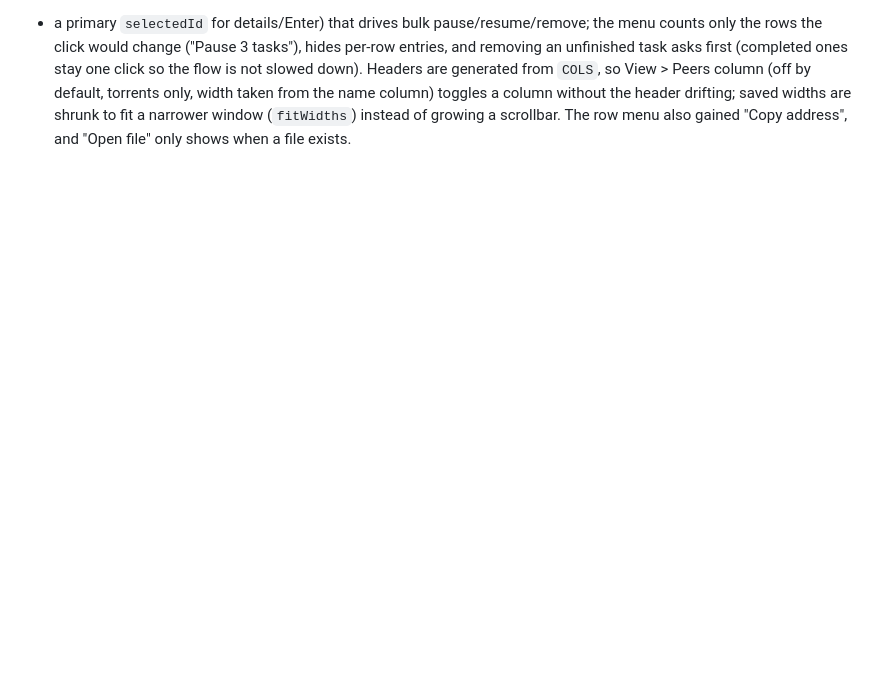
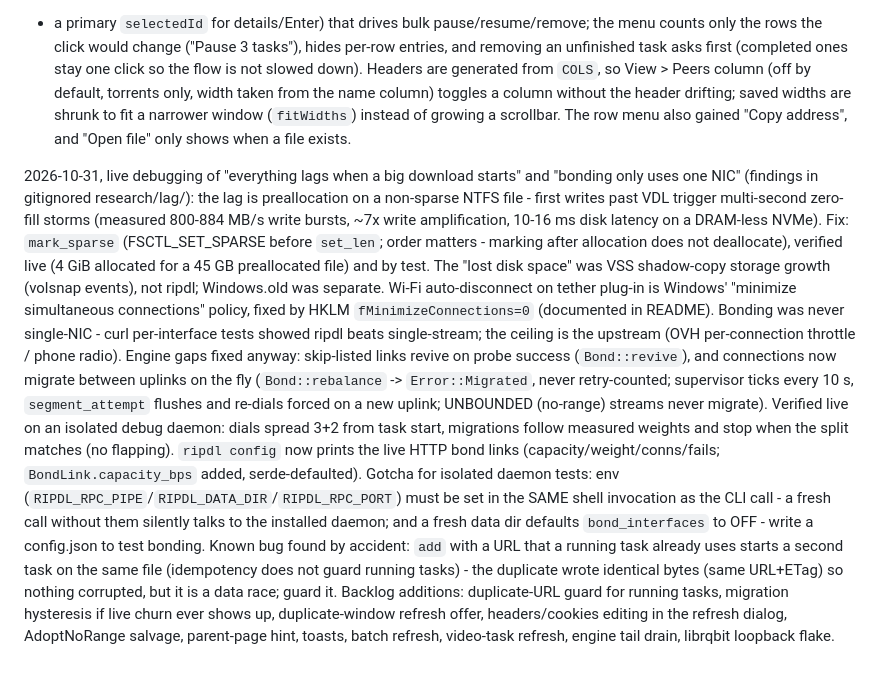
Before and after one commit to ShiniM0d0ri/ripdl, a Markdown page: AGENTS.md, the part around the change. Drawn GitHub-style; blank space fills up the shorter version.

Commit message:
agents: record 2026-10-31 sparse/bonding findings, debug-daemon gotchas, backlog

```diff
--- a/AGENTS.md
+++ b/AGENTS.md
@@ -612,3 +612,37 @@ View > Peers column (off by default, torrents only, width taken from the name
 column) toggles a column without the header drifting; saved widths are shrunk to
 fit a narrower window (`fitWidths`) instead of growing a scrollbar. The row menu
 also gained "Copy address", and "Open file" only shows when a file exists.
+
+2026-10-31, live debugging of "everything lags when a big download starts" and
+"bonding only uses one NIC" (findings in gitignored research/lag/): the lag is
+preallocation on a non-sparse NTFS file - first writes past VDL trigger
+multi-second zero-fill storms (measured 800-884 MB/s write bursts, ~7x write
+amplification, 10-16 ms disk latency on a DRAM-less NVMe). Fix: `mark_sparse`
+(FSCTL_SET_SPARSE before `set_len`; order matters - marking after allocation
+does not deallocate), verified live (4 GiB allocated for a 45 GB preallocated
+file) and by test. The "lost disk space" was VSS shadow-copy storage growth
+(volsnap events), not ripdl; Windows.old was separate. Wi-Fi auto-disconnect on
+tether plug-in is Windows' "minimize simultaneous connections" policy, fixed by
+HKLM `fMinimizeConnections=0` (documented in README). Bonding was never
+single-NIC - curl per-interface tests showed ripdl beats single-stream; the
+ceiling is the upstream (OVH per-connection throttle / phone radio). Engine
+gaps fixed anyway: skip-listed links revive on probe success (`Bond::revive`),
+and connections now migrate between uplinks on the fly (`Bond::rebalance` ->
+`Error::Migrated`, never retry-counted; supervisor ticks every 10 s,
+`segment_attempt` flushes and re-dials forced on a new uplink; UNBOUNDED
+(no-range) streams never migrate). Verified live on an isolated debug daemon:
+dials spread 3+2 from task start, migrations follow measured weights and stop
+when the split matches (no flapping). `ripdl config` now prints the live HTTP
+bond links (capacity/weight/conns/fails; `BondLink.capacity_bps` added,
+serde-defaulted). Gotcha for isolated daemon tests: env
+(`RIPDL_RPC_PIPE`/`RIPDL_DATA_DIR`/`RIPDL_RPC_PORT`) must be set in the SAME
+shell invocation as the CLI call - a fresh call without them silently talks to
+the installed daemon; and a fresh data dir defaults `bond_interfaces` to OFF -
+write a config.json to test bonding. Known bug found by accident: `add` with a
+URL that a running task already uses starts a second task on the same file
+(idempotency does not guard running tasks) - the duplicate wrote identical
+bytes (same URL+ETag) so nothing corrupted, but it is a data race; guard it.
+Backlog additions: duplicate-URL guard for running tasks, migration hysteresis
+if live churn ever shows up, duplicate-window refresh offer, headers/cookies
+editing in the refresh dialog, AdoptNoRange salvage, parent-page hint, toasts,
+batch refresh, video-task refresh, engine tail drain, librqbit loopback flake.
```
